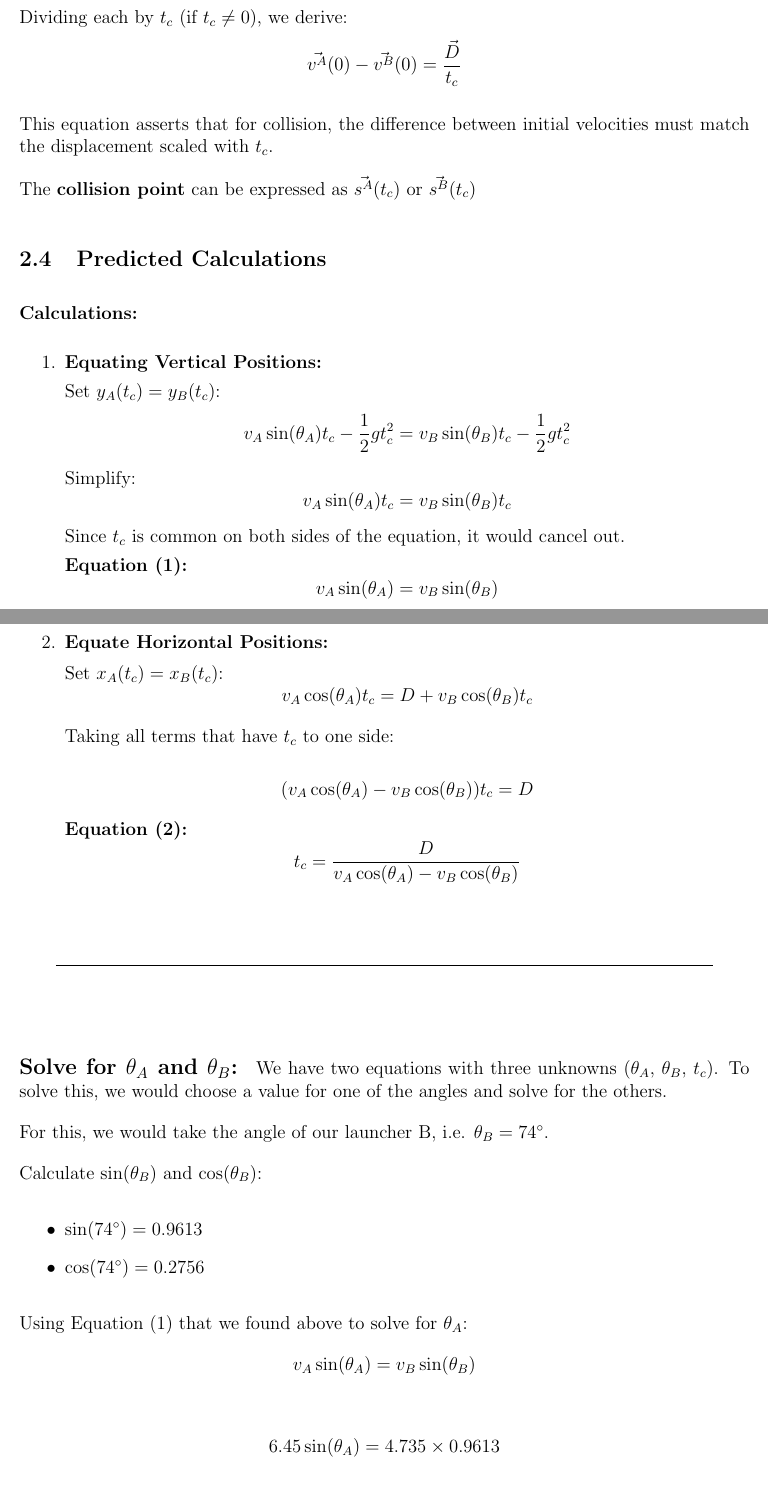
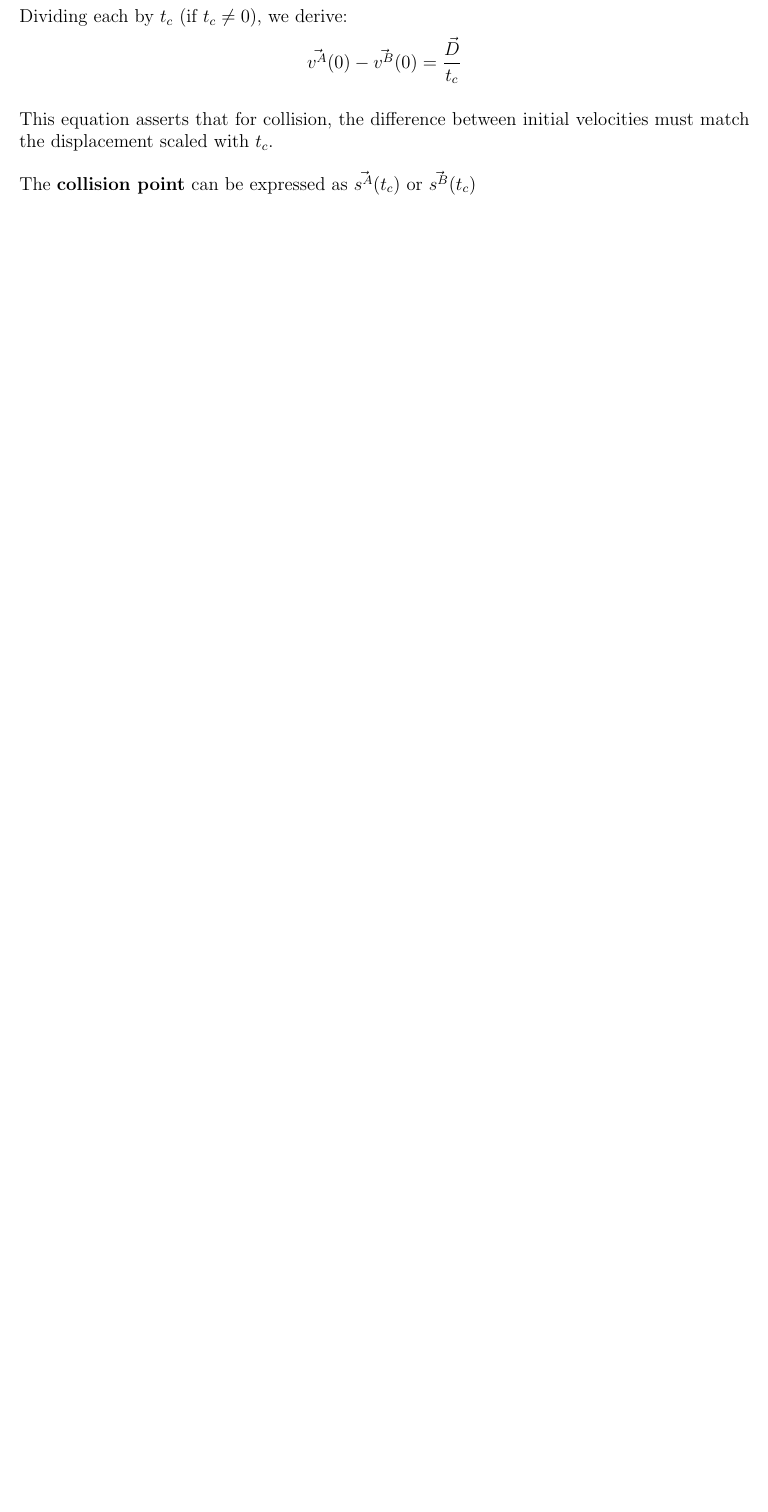
Before and after one commit to Tolly-Zhang/Projectile-Motion-Collsion-Lab, a LaTeX document (Final Latex Build/Final.tex): two parts of pages 4 and 5 of 10 before the commit and part of page 5 of 8 after it, the two joined at a grey line, cut so that both start at the same text, the shorter picture padded with empty space. Compiled offline with pdfLaTeX.

```diff
--- a/Final Latex Build/Final.tex
+++ b/Final Latex Build/Final.tex
@@ -188,102 +158,3 @@
 This equation asserts that for collision, the difference between initial velocities must match the displacement scaled with $t_c$.
 
 The \textbf{collision point} can be expressed as \(\vec{s^A}(t_c)\) or \(\vec{s^B}(t_c)\)
-
-
-
-
-
-
-
-
-
-
-
-
-
-
-
-
-
-
-
-
-
-
-
-
-
-
-
-
-
-
-
-\subsection{Predicted Calculations}
-
-\paragraph{Calculations:}
-\begin{enumerate}
-    \item \textbf{Equating Vertical Positions:}
-
-    Set \( y_A(t_c) = y_B(t_c) \):
-    \[
-    v_A \sin(\theta_A) t_c - \frac{1}{2} g t_c^2 = v_B \sin(\theta_B) t_c - \frac{1}{2} g t_c^2
-    \]
-
-    Simplify:
-    \[
-    v_A \sin(\theta_A) t_c = v_B \sin(\theta_B) t_c
-    \]
-
-    Since \( t_c \) is common on both sides of the equation, it would cancel out.
-
-    \textbf{Equation (1):}
-    \[
-    v_A \sin(\theta_A) = v_B \sin(\theta_B)
-    \]
-
-    \item \textbf{Equate Horizontal Positions:}
-
-    Set \( x_A(t_c) = x_B(t_c) \):
-    \[
-    v_A \cos(\theta_A) t_c = D + v_B \cos(\theta_B) t_c
-    \]
-
-    Taking all terms that have \( t_c \) to one side:
-
-    \[
-    (v_A \cos(\theta_A) - v_B \cos(\theta_B)) t_c = D
-    \]
-
-    \textbf{Equation (2):}
-    \[
-    t_c = \frac{D}{v_A \cos(\theta_A) - v_B \cos(\theta_B)}
-    \]
-\end{enumerate}
-
-\vspace{0.5cm} % Adjusts space above the line
-\begin{center}
-    \rule{0.9\textwidth}{0.5pt} % Creates a line with 80% page width and 0.5pt thickness
-\end{center}
-\vspace{0.5cm} % Adjusts space below the line
-
-\paragraph{\large \textbf{Solve for \( \theta_A \) and \( \theta_B \):}}
-
-We have two equations with three unknowns (\( \theta_A \), \( \theta_B \), \( t_c \)).
-To solve this, we would choose a value for one of the angles and solve for the others.
-
-For this, we would take the angle of our launcher B, i.e. \( \theta_B = 74^\circ \).
-
-Calculate \( \sin(\theta_B) \) and \( \cos(\theta_B) \):
-\begin{itemize}
-    \item \( \sin(74^\circ) = 0.9613 \)
-    \item \( \cos(74^\circ) = 0.2756 \)
-\end{itemize}
-
-Using Equation (1) that we found above to solve for \( \theta_A \):
-\[
-v_A \sin(\theta_A) = v_B \sin(\theta_B)
-\]
-
-\[
-6.45 \sin(\theta_A) = 4.735 \times 0.9613
@@ -307,2 +160,0 @@
-\vspace{0.5cm} % Adjusts space above the line
-\begin{center}
@@ -369 +160,0 @@
-    y_A(t_c) = 4.552 \times 0.6136 - 4.905 \times (0.6136)^2
@@ -380 +160,0 @@
-    y_B(t_c) = 4.552 \times 0.6136 - 4.905 \times (0.6136)^2
```
Also changed, not shown: Final Latex Build/Final.pdf, Final Latex Build/Final.tex (168 more changed lines), 6 other files.
